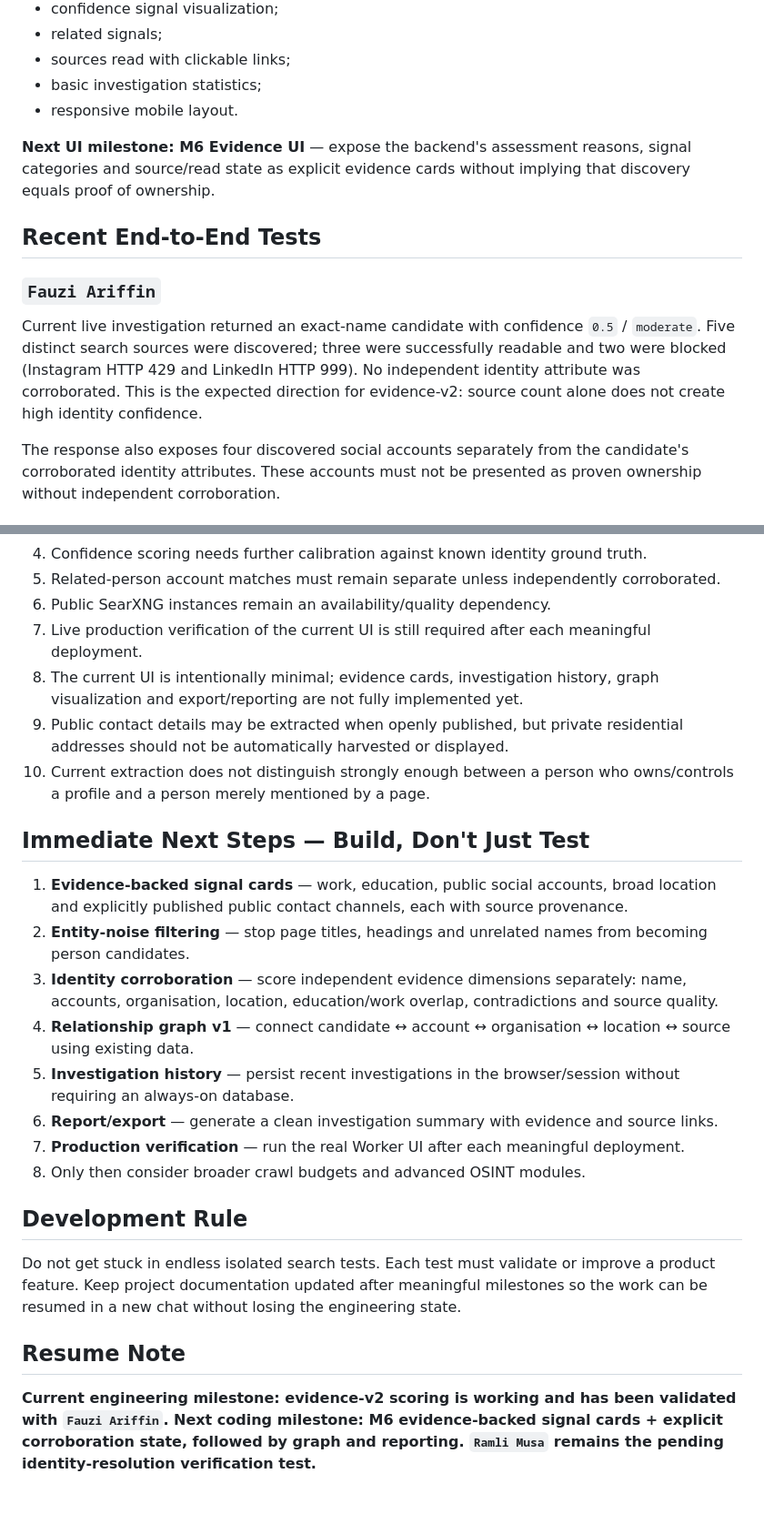
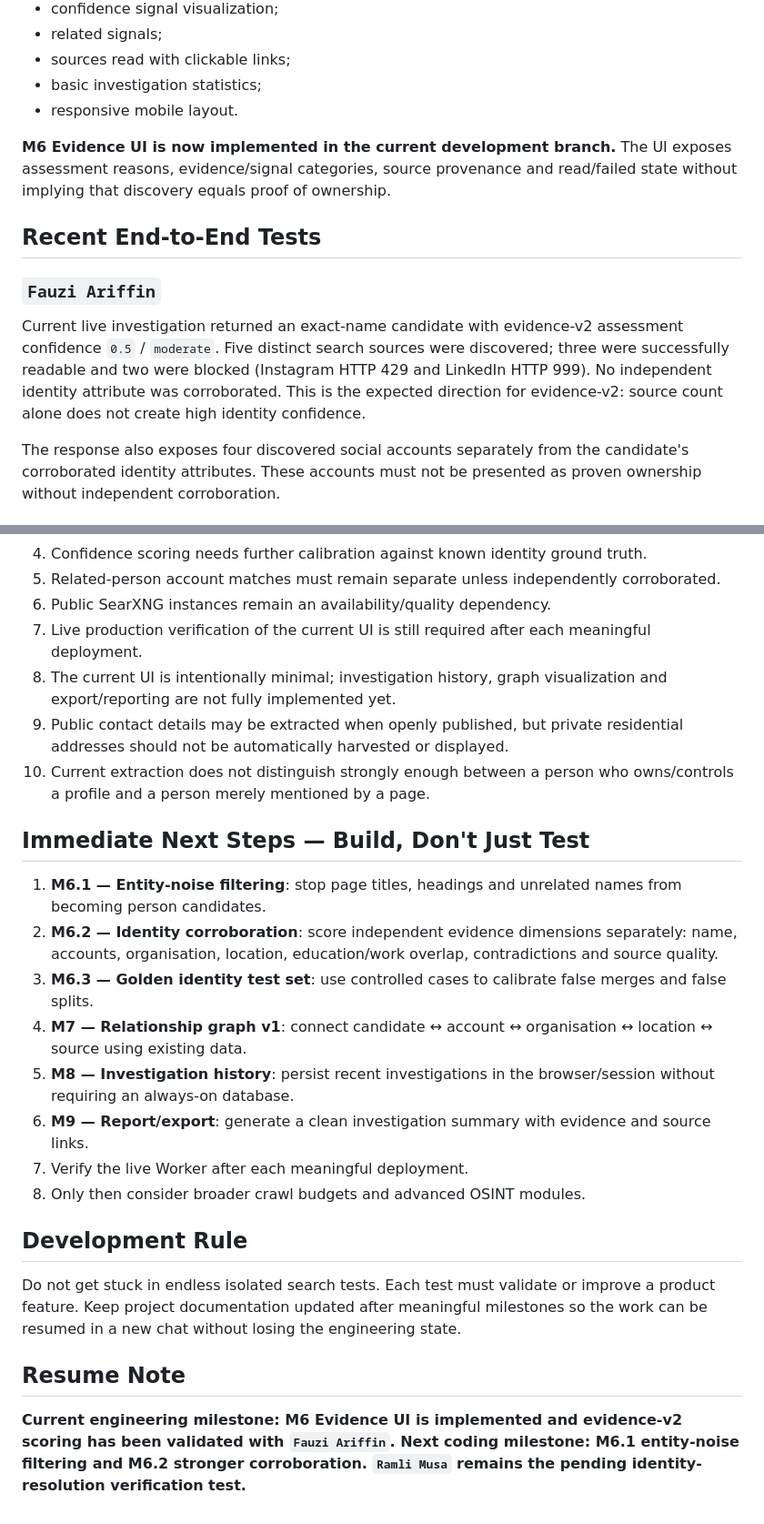
Before and after one commit to ramzulramli/free-osint-explorer, a Markdown page: PROJECT_STATUS.md, 2 parts joined by grey strips. Shown at 91% size. Rendered like a GitHub page.

Commit message:
docs: mark M6 evidence UI complete and define M6.1

```diff
--- a/PROJECT_STATUS.md
+++ b/PROJECT_STATUS.md
@@ -97,13 +97,13 @@ The Worker root `/` serves a usable web interface directly from the Worker. The
 - basic investigation statistics;
 - responsive mobile layout.
 
-**Next UI milestone: M6 Evidence UI** — expose the backend's assessment reasons, signal categories and source/read state as explicit evidence cards without implying that discovery equals proof of ownership.
+**M6 Evidence UI is now implemented in the current development branch.** The UI exposes assessment reasons, evidence/signal categories, source provenance and read/failed state without implying that discovery equals proof of ownership.
 
 ## Recent End-to-End Tests
 
 ### `Fauzi Ariffin`
 
-Current live investigation returned an exact-name candidate with confidence `0.5` / `moderate`. Five distinct search sources were discovered; three were successfully readable and two were blocked (Instagram HTTP 429 and LinkedIn HTTP 999). No independent identity attribute was corroborated. This is the expected direction for evidence-v2: source count alone does not create high identity confidence.
+Current live investigation returned an exact-name candidate with evidence-v2 assessment confidence `0.5` / `moderate`. Five distinct search sources were discovered; three were successfully readable and two were blocked (Instagram HTTP 429 and LinkedIn HTTP 999). No independent identity attribute was corroborated. This is the expected direction for evidence-v2: source count alone does not create high identity confidence.
 
 The response also exposes four discovered social accounts separately from the candidate's corroborated identity attributes. These accounts must not be presented as proven ownership without independent corroboration.
 
@@ -164,19 +164,19 @@ These are development test subjects. Results must be treated as public-source le
 5. Related-person account matches must remain separate unless independently corroborated.
 6. Public SearXNG instances remain an availability/quality dependency.
 7. Live production verification of the current UI is still required after each meaningful deployment.
-8. The current UI is intentionally minimal; evidence cards, investigation history, graph visualization and export/reporting are not fully implemented yet.
+8. The current UI is intentionally minimal; investigation history, graph visualization and export/reporting are not fully implemented yet.
 9. Public contact details may be extracted when openly published, but private residential addresses should not be automatically harvested or displayed.
 10. Current extraction does not distinguish strongly enough between a person who owns/controls a profile and a person merely mentioned by a page.
 
 ## Immediate Next Steps — Build, Don't Just Test
 
-1. **Evidence-backed signal cards** — work, education, public social accounts, broad location and explicitly published public contact channels, each with source provenance.
-2. **Entity-noise filtering** — stop page titles, headings and unrelated names from becoming person candidates.
-3. **Identity corroboration** — score independent evidence dimensions separately: name, accounts, organisation, location, education/work overlap, contradictions and source quality.
-4. **Relationship graph v1** — connect candidate ↔ account ↔ organisation ↔ location ↔ source using existing data.
-5. **Investigation history** — persist recent investigations in the browser/session without requiring an always-on database.
-6. **Report/export** — generate a clean investigation summary with evidence and source links.
-7. **Production verification** — run the real Worker UI after each meaningful deployment.
+1. **M6.1 — Entity-noise filtering**: stop page titles, headings and unrelated names from becoming person candidates.
+2. **M6.2 — Identity corroboration**: score independent evidence dimensions separately: name, accounts, organisation, location, education/work overlap, contradictions and source quality.
+3. **M6.3 — Golden identity test set**: use controlled cases to calibrate false merges and false splits.
+4. **M7 — Relationship graph v1**: connect candidate ↔ account ↔ organisation ↔ location ↔ source using existing data.
+5. **M8 — Investigation history**: persist recent investigations in the browser/session without requiring an always-on database.
+6. **M9 — Report/export**: generate a clean investigation summary with evidence and source links.
+7. Verify the live Worker after each meaningful deployment.
 8. Only then consider broader crawl budgets and advanced OSINT modules.
 
 ## Development Rule
@@ -185,4 +185,4 @@ Do not get stuck in endless isolated search tests. Each test must validate or im
 
 ## Resume Note
 
-**Current engineering milestone: evidence-v2 scoring is working and has been validated with `Fauzi Ariffin`. Next coding milestone: M6 evidence-backed signal cards + explicit corroboration state, followed by graph and reporting. `Ramli Musa` remains the pending identity-resolution verification test.**
+**Current engineering milestone: M6 Evidence UI is implemented and evidence-v2 scoring has been validated with `Fauzi Ariffin`. Next coding milestone: M6.1 entity-noise filtering and M6.2 stronger corroboration. `Ramli Musa` remains the pending identity-resolution verification test.**
```
